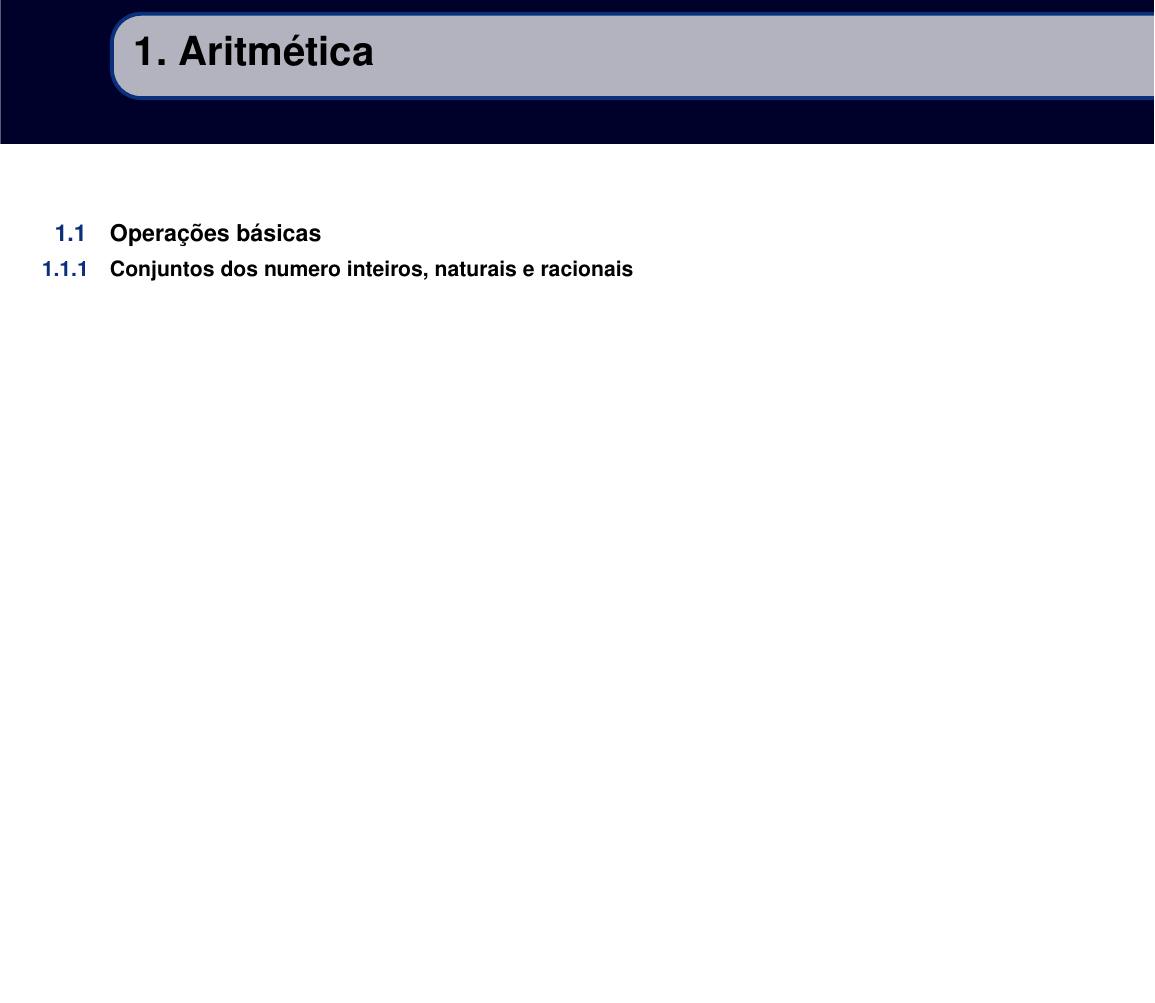
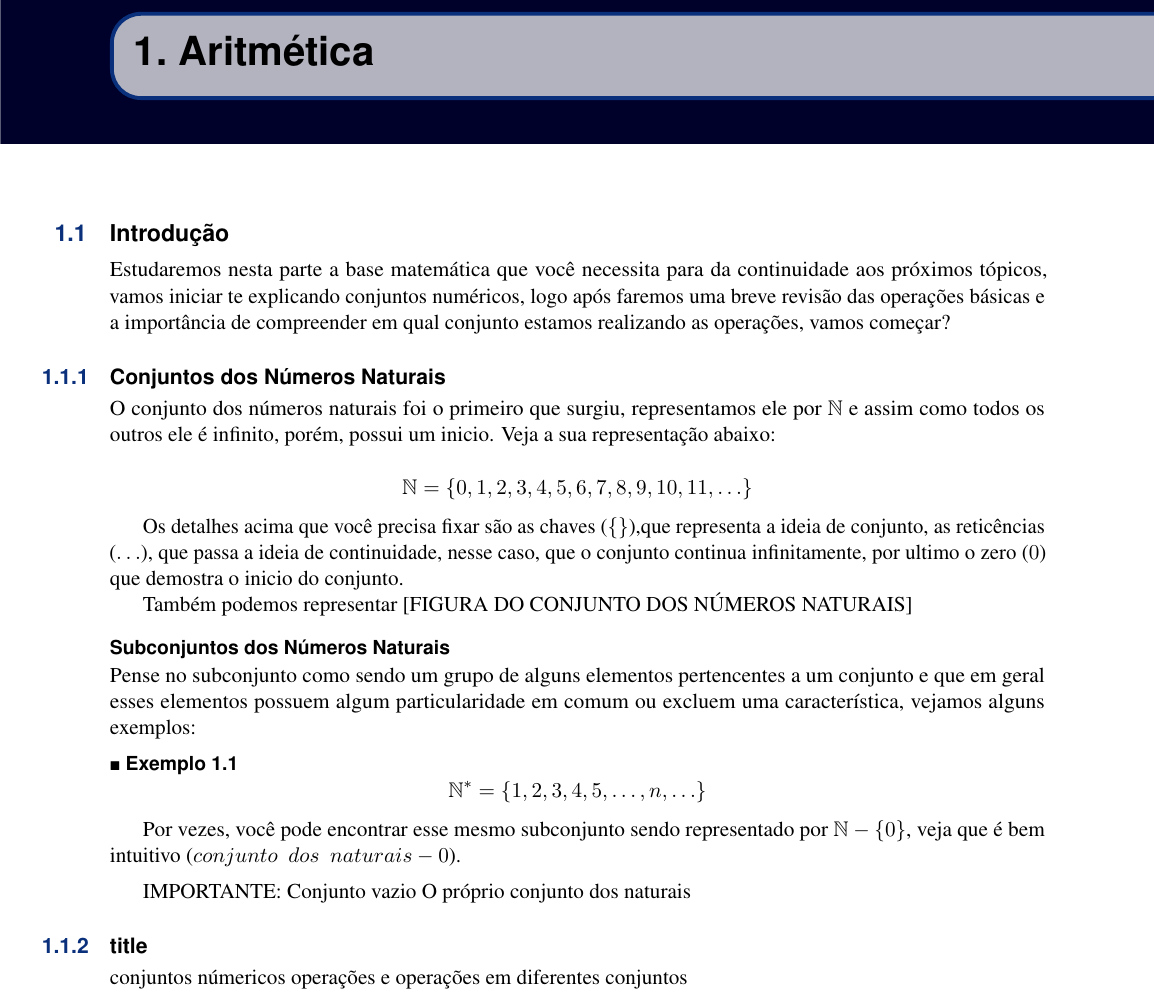
Before and after one commit to mathjonatha/livro-matematica-para-o-enem, a LaTeX book (main.tex, which reads partes/matematicaBasica/aritmetica.tex): part of page 11 of 30, cut so that both start at the same text, the shorter picture padded with empty space. Compiled offline with pdfLaTeX.

Commit message:
Updates from Overleaf

```diff
--- a/partes/matematicaBasica/aritmetica.tex
+++ b/partes/matematicaBasica/aritmetica.tex
@@ -1,3 +1,33 @@
 \chapter{Aritmética}
-\section{Operações básicas }
-	\subsection{Conjuntos dos numero inteiros, naturais e racionais}
+\section{Introdução}
+Estudaremos nesta parte a base matemática que você necessita para da continuidade aos próximos tópicos, vamos iniciar te explicando conjuntos numéricos, logo após faremos uma breve revisão das operações básicas e a importância de compreender em qual conjunto estamos realizando as operações, vamos começar?
+\subsection{Conjuntos dos Números Naturais}
+O conjunto dos números naturais foi o primeiro que surgiu, representamos ele por $\mathbb{N}$ e assim como todos os outros ele é infinito, porém, possui um inicio. Veja a sua representação abaixo:
+
+$$ \mathbb{N}= \{0,1,2,3,4,5,6,7,8,9,10,11, \ldots \}$$
+
+Os detalhes acima que você precisa fixar são as chaves ($\{ \}$),que representa a ideia de conjunto, as reticências ($\ldots$), que passa a ideia de continuidade, nesse caso, que o conjunto continua infinitamente, por ultimo o zero ($0$) que demostra o inicio do conjunto.
+
+Também podemos representar
+[FIGURA DO CONJUNTO DOS NÚMEROS NATURAIS]
+
+\subsubsection{Subconjuntos dos Números Naturais}
+Pense no subconjunto como sendo um grupo de alguns elementos pertencentes a um conjunto e que em geral esses elementos possuem algum particularidade em comum ou excluem uma característica, vejamos alguns exemplos:
+
+\begin{example}
+	$$\mathbb{N}^{*}=\{1,2,3,4,5,\ldots,n,\ldots\}$$
+
+	Por vezes, você pode encontrar esse mesmo subconjunto sendo representado por $\mathbb{N}-\{ 0 \}$, veja que é bem intuitivo ($conjunto~~dos~~naturais - 0$).
+\end{example}
+
+
+IMPORTANTE:
+Conjunto vazio
+O próprio conjunto dos naturais
+
+\subsection{title}
+
+
+conjuntos númericos
+operações e
+operações em diferentes conjuntos
```
Also changed, not shown: emconstrucao/linkConjuntosNumericos.txt (added, +2 -0 lines), emconstrucao/materialReferencia/fatores-e-multiplos.pdf (deleted), emconstrucao/materialReferencia/fatores-e-multiplos_ complemento.pdf (deleted).
